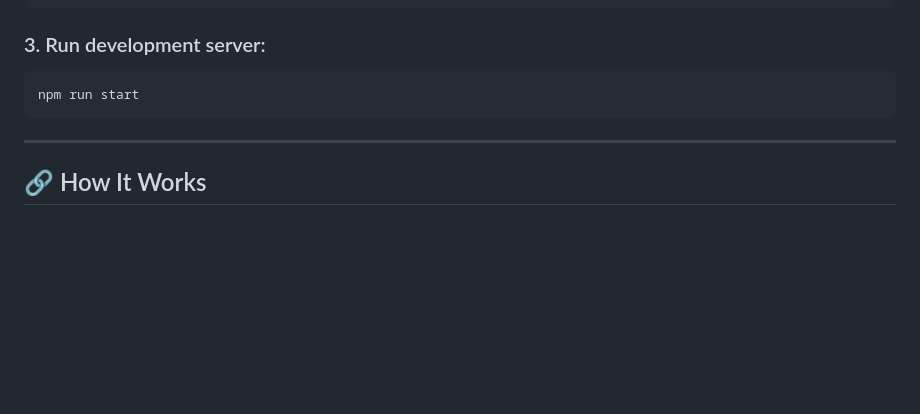
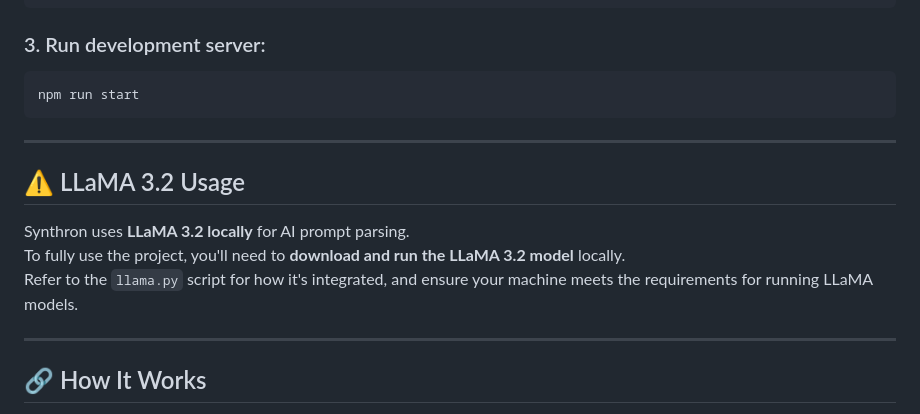
Before and after one commit to HopzAlot/Synthron, a Markdown page: README.md, the part around the change. GitHub-like rendering; blank space fills up the shorter version.

```diff
--- a/README.md
+++ b/README.md
@@ -132,6 +132,15 @@ npm run start
 
 ---
 
+## ⚠️ LLaMA 3.2 Usage
+
+Synthron uses **LLaMA 3.2 locally** for AI prompt parsing.
+To fully use the project, you'll need to **download and run the LLaMA 3.2 model** locally.
+Refer to the `llama.py` script for how it's integrated, and ensure your machine meets the requirements for running LLaMA models.
+
+---
+
+
 ## 🔗 How It Works
 
 1. **User Input**: "I want a gaming PC under $1000 in Usa and i prefer an AMD build."
```
